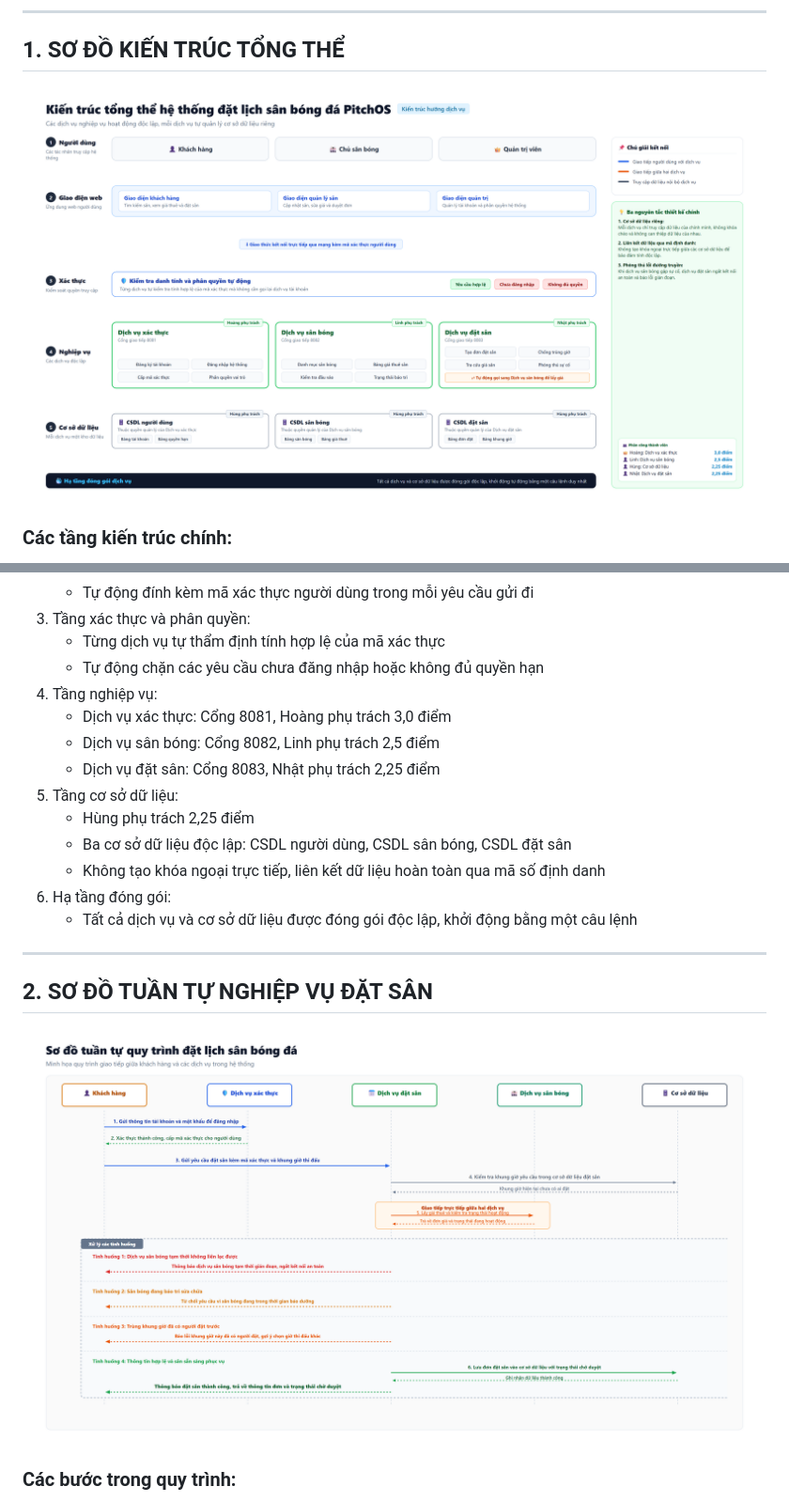
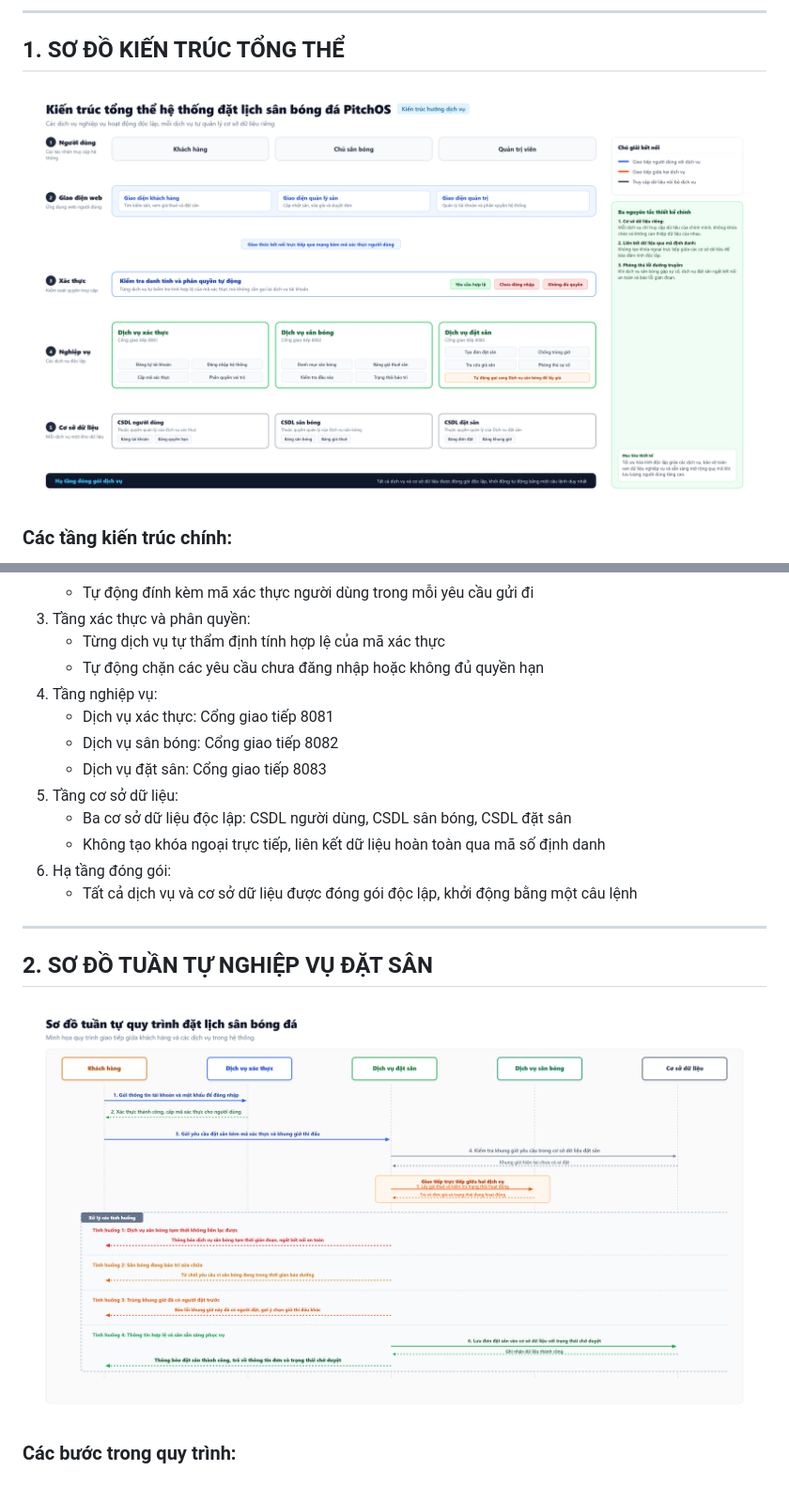
Before and after one commit to viduchung/PTPM, a Markdown page: docs/SLIDE_MO_HINH_KIEN_TRUC.md, 2 parts joined by grey strips. Shown at 94% size. Drawn GitHub-style; pictures changed too: docs/images/pitchos-kien-truc-tong-the.png, docs/images/pitchos-sequence-diagram.png.

```diff
--- a/docs/SLIDE_MO_HINH_KIEN_TRUC.md
+++ b/docs/SLIDE_MO_HINH_KIEN_TRUC.md
@@ -22,11 +22,10 @@ File trình chiếu PowerPoint đã được cập nhật tại hai vị trí:
    - Từng dịch vụ tự thẩm định tính hợp lệ của mã xác thực
    - Tự động chặn các yêu cầu chưa đăng nhập hoặc không đủ quyền hạn
 4. Tầng nghiệp vụ:
-   - Dịch vụ xác thực: Cổng 8081, Hoàng phụ trách 3,0 điểm
-   - Dịch vụ sân bóng: Cổng 8082, Linh phụ trách 2,5 điểm
-   - Dịch vụ đặt sân: Cổng 8083, Nhật phụ trách 2,25 điểm
+   - Dịch vụ xác thực: Cổng giao tiếp 8081
+   - Dịch vụ sân bóng: Cổng giao tiếp 8082
+   - Dịch vụ đặt sân: Cổng giao tiếp 8083
 5. Tầng cơ sở dữ liệu:
-   - Hùng phụ trách 2,25 điểm
    - Ba cơ sở dữ liệu độc lập: CSDL người dùng, CSDL sân bóng, CSDL đặt sân
    - Không tạo khóa ngoại trực tiếp, liên kết dữ liệu hoàn toàn qua mã số định danh
 6. Hạ tầng đóng gói:
```
Also changed, not shown: other parts of docs/SLIDE_MO_HINH_KIEN_TRUC.md (+14 -14 lines), 6 other files.
